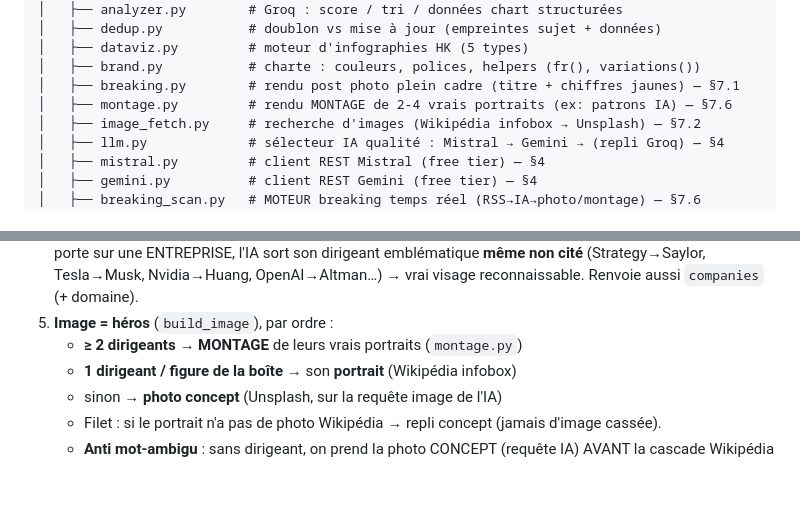
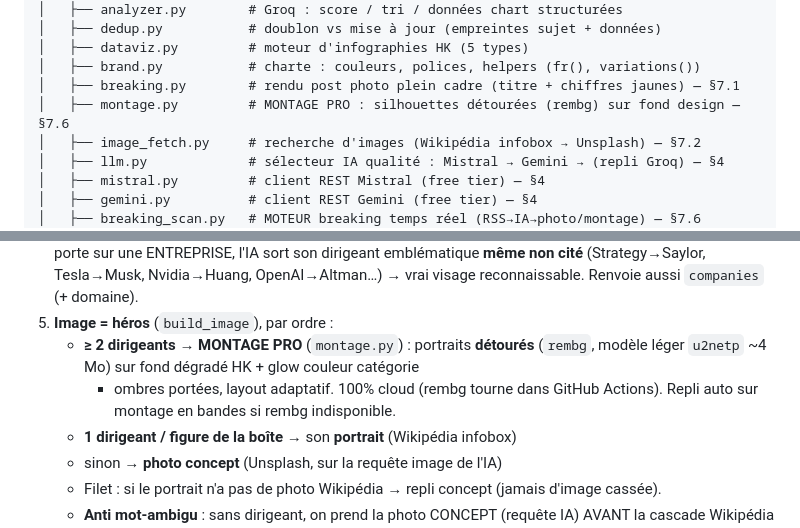
Before and after one commit to hugokrvl/media-auto, a Markdown page: CLAUDE.md, 2 parts joined by grey strips. Rendered like a GitHub page; blank space fills up the shorter version.

Commit message:
docs: montage pro détouré (rembg) dans §7.6 + arborescence
Co-Authored-By: Claude Opus 4.8 <noreply@anthropic.com>

```diff
--- a/CLAUDE.md
+++ b/CLAUDE.md
@@ -94,7 +94,7 @@ media-auto/
 │   ├── dataviz.py         # moteur d'infographies HK (5 types)
 │   ├── brand.py           # charte : couleurs, polices, helpers (fr(), variations())
 │   ├── breaking.py        # rendu post photo plein cadre (titre + chiffres jaunes) — §7.1
-│   ├── montage.py         # rendu MONTAGE de 2-4 vrais portraits (ex: patrons IA) — §7.6
+│   ├── montage.py         # MONTAGE PRO : silhouettes détourées (rembg) sur fond design — §7.6
 │   ├── image_fetch.py     # recherche d'images (Wikipédia infobox → Unsplash) — §7.2
 │   ├── llm.py             # sélecteur IA qualité : Mistral → Gemini → (repli Groq) — §4
 │   ├── mistral.py         # client REST Mistral (free tier) — §4
@@ -610,7 +610,10 @@ Pipeline rapide :
    dirigeant emblématique **même non cité** (Strategy→Saylor, Tesla→Musk, Nvidia→Huang,
    OpenAI→Altman…) → vrai visage reconnaissable. Renvoie aussi `companies` (+ domaine).
 5. **Image = héros** (`build_image`), par ordre :
-   - **≥ 2 dirigeants** → **MONTAGE** de leurs vrais portraits (`montage.py`)
+   - **≥ 2 dirigeants** → **MONTAGE PRO** (`montage.py`) : portraits **détourés**
+     (`rembg`, modèle léger `u2netp` ~4 Mo) sur fond dégradé HK + glow couleur catégorie
+     + ombres portées, layout adaptatif. 100% cloud (rembg tourne dans GitHub Actions).
+     Repli auto sur montage en bandes si rembg indisponible.
    - **1 dirigeant / figure de la boîte** → son **portrait** (Wikipédia infobox)
    - sinon → **photo concept** (Unsplash, sur la requête image de l'IA)
    - Filet : si le portrait n'a pas de photo Wikipédia → repli concept (jamais d'image cassée).
```
